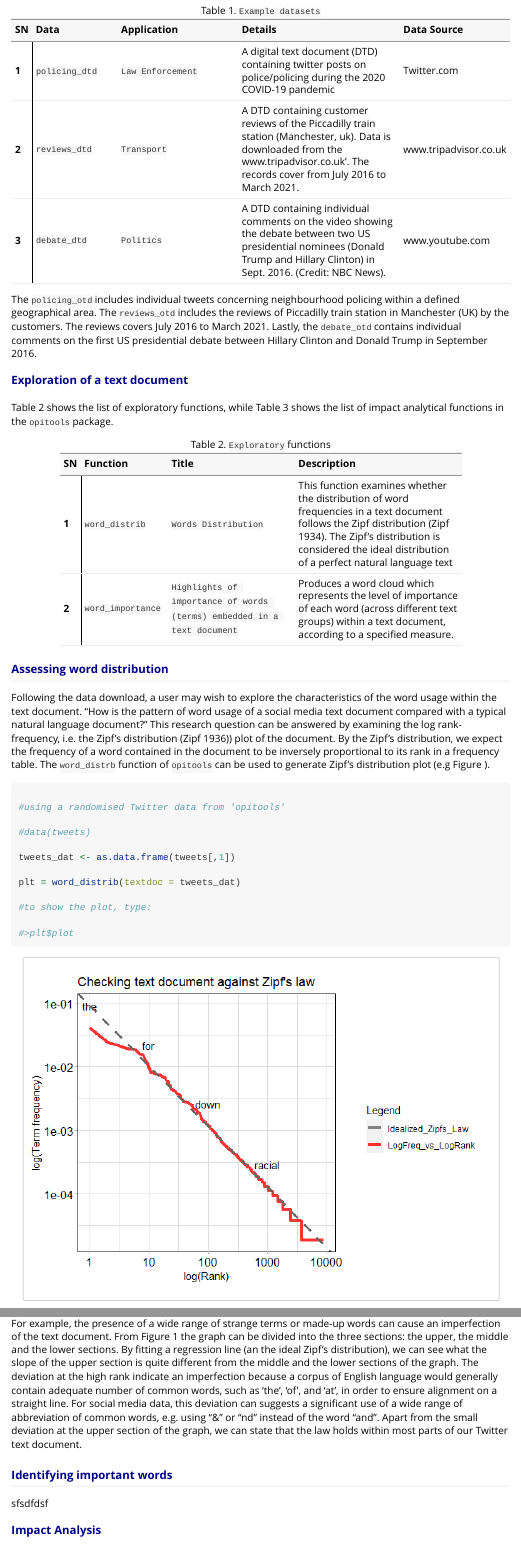
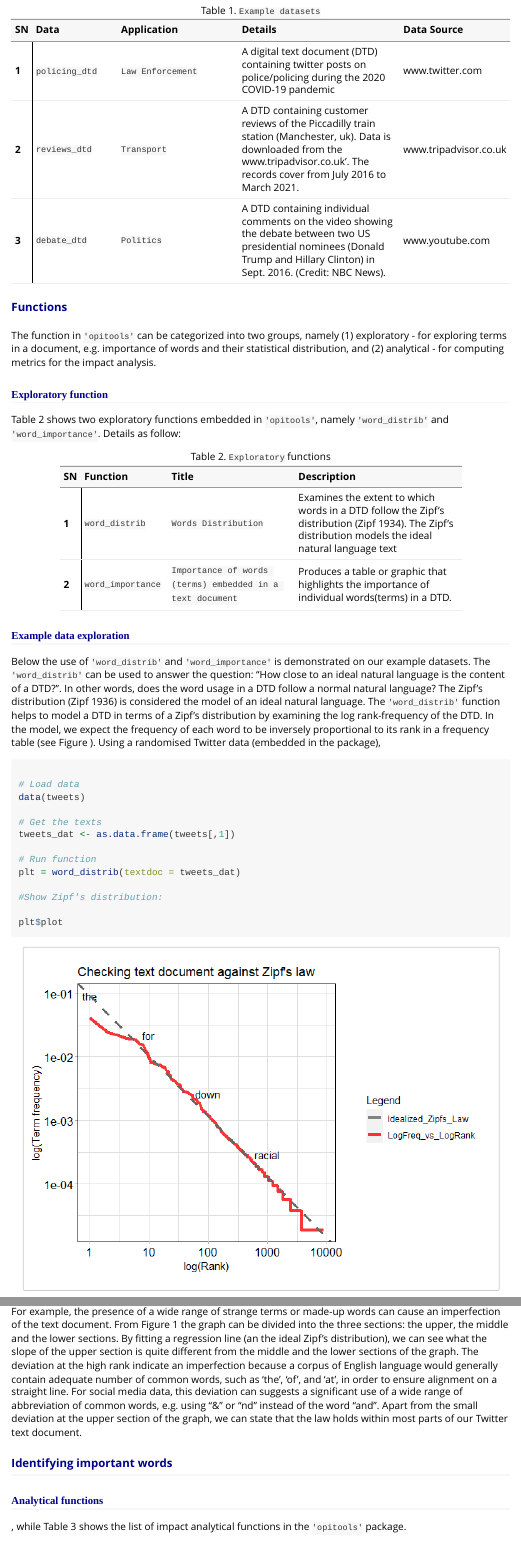
Before and after one commit to MAnalytics/opitools, an R Markdown document (vignettes/opitools-vignette.Rmd): the page in a window 1100 px wide, from 1090 px down, and a second part further down, joined at a grey line. Rendered offline with R 4.5, knitr and Pandoc, with nearby package versions.

Commit message:
update vignette

````diff
--- a/vignettes/opitools-vignette.Rmd
+++ b/vignettes/opitools-vignette.Rmd
@@ -167,7 +167,7 @@ col1 <- c("1", "2", "3")
 col2 <- c("`policing_dtd`","`reviews_dtd`","`debate_dtd`")
 col3 <- c("`Law Enforcement`","`Transport`", "`Politics`")
 col4 <- c("A digital text document (DTD) containing twitter posts on police/policing during the 2020 COVID-19 pandemic", "A DTD containing customer reviews of the Piccadilly train station (Manchester, uk). Data is downloaded from the www.tripadvisor.co.uk'. The records cover from July 2016 to March 2021."," A DTD containing individual comments on the video showing the debate between two US presidential nominees (Donald Trump and Hillary Clinton) in Sept. 2016. (Credit: NBC News).")
-col5 <- c("Twitter.com", "www.tripadvisor.co.uk","www.youtube.com")
+col5 <- c("www.twitter.com", "www.tripadvisor.co.uk","www.youtube.com")
 tble1 <- data.frame(col1, col2, col3, col4, col5)
 tble1 <- tble1
 ```
@@ -184,18 +184,20 @@ knitr::kable(tble1, caption = "Table 1. `Example datasets`", col.names = c("SN",
   #row_spec(3:5, bold = T, color = "white", background = "#D7261E")
 ```
 
-The `policing_otd` includes individual tweets concerning neighbourhood policing within a defined geographical area. The `reviews_otd` includes the reviews of Piccadilly train station in Manchester (UK) by the customers. The reviews covers July 2016 to March 2021. Lastly, the `debate_otd` contains individual comments on the first US presidential debate between Hillary Clinton and Donald Trump in September 2016.
 
+# Functions
 
-# Exploration of a text document
+The function in `'opitools'` can be categorized into two groups, namely (1) exploratory - for exploring terms in a document, e.g. importance of words and their statistical distribution, and (2) analytical - for computing metrics for the impact analysis.
 
-Table 2 shows the list of exploratory functions, while Table 3 shows the list of impact analytical functions in the `opitools` package.
+### Exploratory function
+
+Table 2 shows two exploratory functions embedded in `'opitools'`, namely `'word_distrib'` and `'word_importance'`. Details as follow:
 
 ```{r, echo=FALSE, include=FALSE}
 col1 <- c("1", "2")
 col2 <- c("`word_distrib`","`word_importance`")
-col3 <- c("`Words Distribution`","`Highlights of importance of words (terms) embedded in a text document`")
-col4 <- c("This function examines whether the distribution of word frequencies in a text document follows the Zipf distribution (Zipf 1934). The Zipf's distribution is considered the ideal distribution of a perfect natural language text", "Produces a word cloud which represents the level of importance of each word (across different text groups) within a text document, according to a specified measure.")
+col3 <- c("`Words Distribution`","`Importance of words (terms) embedded in a text document`")
+col4 <- c("Examines the extent to which words in a DTD follow the Zipf's distribution (Zipf 1934). The Zipf's distribution  models the ideal natural language text", "Produces a table or graphic that highlights the importance of individual words(terms) in a DTD.")
 tble2 <- data.frame(col1, col2, col3, col4)
 tble2 <- tble2
 ```
@@ -210,23 +212,25 @@ knitr::kable(tble2, caption = "Table 2. `Exploratory` functions", col.names = c(
   #row_spec(3:5, bold = T, color = "white", background = "#D7261E")
 ```
 
-## Assessing word distribution
 
-Following the data download, a user may wish to explore the characteristics of the word usage within the text document. "How is the pattern of word usage of a social media text document compared with a typical natural language document?" This research question can be answered by examining the log rank-frequency, i.e. the Zipf’s distribution [@Zipf1936]) plot of the document. By the Zipf’s distribution, we expect the frequency of a word contained in the document to be inversely proportional to its rank in a frequency table. The `word_distrb` function of `opitools` can be used to generate Zipf's distribution plot (e.g Figure `r fig$ref("figs1")`).
+### Example data exploration
+
+Below the use of `'word_distrib'` and `'word_importance'` is demonstrated on our example datasets. The `'word_distrib'` can be used to answer the question: "How close to an ideal natural language is the content of a DTD?". In other words, does the word usage in a DTD follow a normal natural language? The Zipf's distribution [@Zipf1936] is considered the model of an ideal natural language. The `'word_distrib'` function helps to model a DTD in terms of a Zipf's distribution by examining the log rank-frequency of the DTD. In the model, we expect the frequency of each word to be inversely proportional to its rank in a frequency table (see Figure `r fig$ref("figs1")`). Using a randomised Twitter data (embedded in the package),
 
 ```{r, message=FALSE, include = TRUE, eval=FALSE}
 
-#using a randomised Twitter data from 'opitools'
+# Load data
+data(tweets)
 
-#data(tweets)
-
+# Get the texts
 tweets_dat <- as.data.frame(tweets[,1])
 
+# Run function
 plt = word_distrib(textdoc = tweets_dat)
 
-#to show the plot, type:
+#Show Zipf's distribution:
 
-#>plt$plot
+plt$plot
 
 ```
 
@@ -238,7 +242,10 @@ For a natural language text, the Zipf's distribution plot has a negative slope w
 
 ## Identifying important words
 
-sfsdfdsf
+### Analytical functions
+
+, while Table 3 shows the list of impact analytical functions in the `'opitools'` package.
+
 
 # Impact Analysis
 
````
